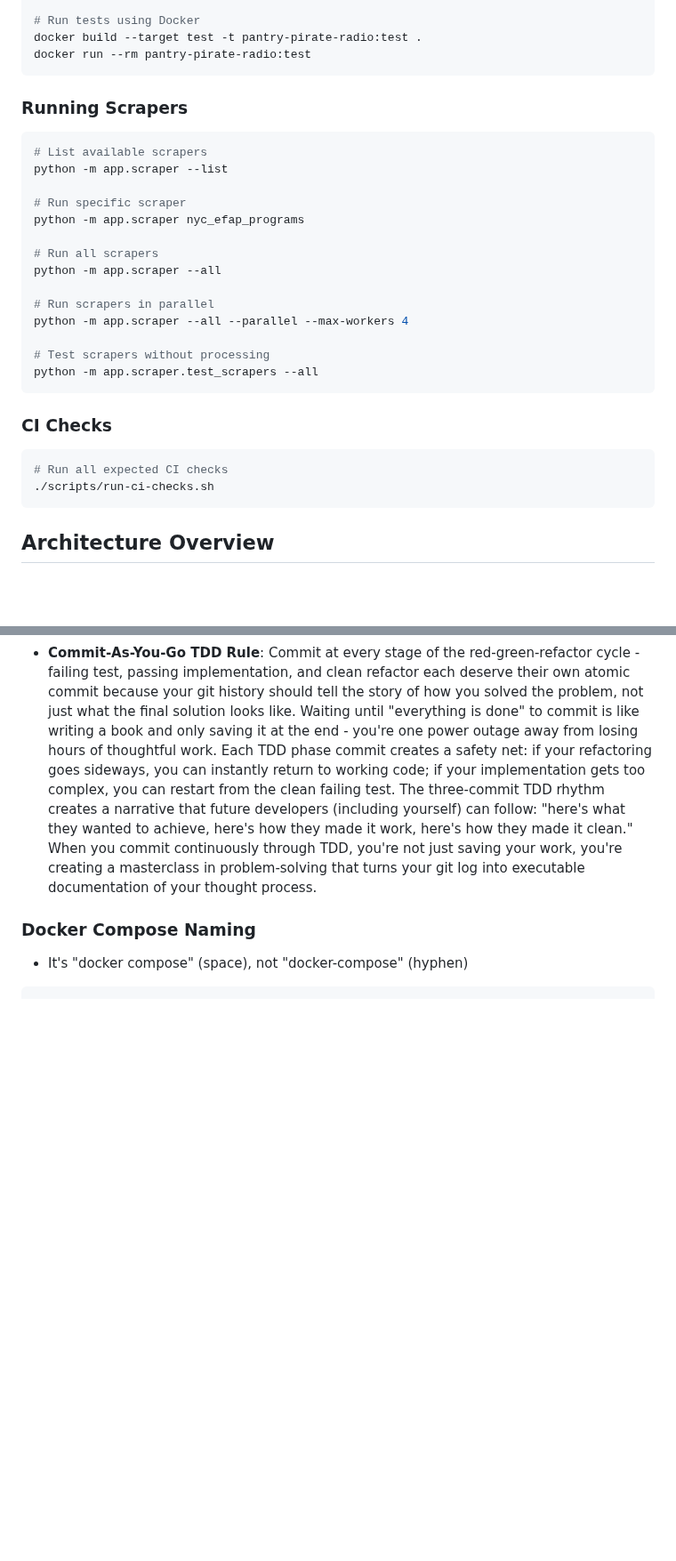
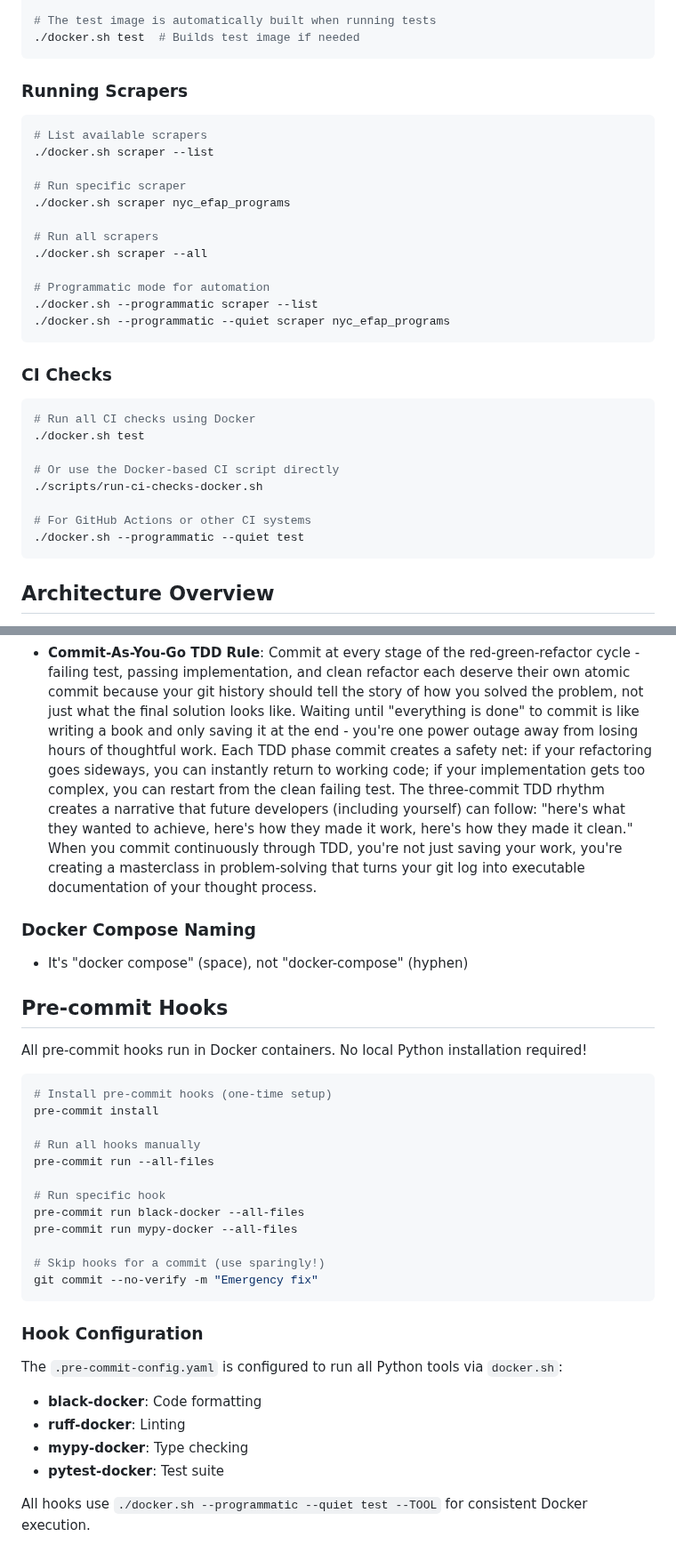
Before and after one commit to For-The-Greater-Good/pantry-pirate-radio, a Markdown page: CLAUDE.md, 2 parts joined by grey strips. Shown at 89% size. GitHub-like rendering; blank space fills up the shorter version.

````diff
--- a/CLAUDE.md
+++ b/CLAUDE.md
@@ -139,31 +156,34 @@ docker build --target test -t pantry-pirate-radio:test .
 
-# Run tests using Docker
-docker build --target test -t pantry-pirate-radio:test .
-docker run --rm pantry-pirate-radio:test
+# The test image is automatically built when running tests
+./docker.sh test  # Builds test image if needed
 ```
 
 ### Running Scrapers
 ```bash
 # List available scrapers
-python -m app.scraper --list
+./docker.sh scraper --list
 
 # Run specific scraper
-python -m app.scraper nyc_efap_programs
+./docker.sh scraper nyc_efap_programs
 
 # Run all scrapers
-python -m app.scraper --all
+./docker.sh scraper --all
 
-# Run scrapers in parallel
-python -m app.scraper --all --parallel --max-workers 4
-
-# Test scrapers without processing
-python -m app.scraper.test_scrapers --all
+# Programmatic mode for automation
+./docker.sh --programmatic scraper --list
+./docker.sh --programmatic --quiet scraper nyc_efap_programs
 ```
 
 ### CI Checks
 ```bash
-# Run all expected CI checks
-./scripts/run-ci-checks.sh
+# Run all CI checks using Docker
+./docker.sh test
+
+# Or use the Docker-based CI script directly
+./scripts/run-ci-checks-docker.sh
+
+# For GitHub Actions or other CI systems
+./docker.sh --programmatic --quiet test
 ```
 
 ## Architecture Overview
@@ -355,4 +373,31 @@ python test_haarrrvest_publisher.py
 
 ### Docker Compose Naming
 - It's "docker compose" (space), not "docker-compose" (hyphen)
+
+## Pre-commit Hooks
+
+All pre-commit hooks run in Docker containers. No local Python installation required!
+
+```bash
+# Install pre-commit hooks (one-time setup)
+pre-commit install
+
+# Run all hooks manually
+pre-commit run --all-files
+
+# Run specific hook
+pre-commit run black-docker --all-files
+pre-commit run mypy-docker --all-files
+
+# Skip hooks for a commit (use sparingly!)
+git commit --no-verify -m "Emergency fix"
 ```
+
+### Hook Configuration
+The `.pre-commit-config.yaml` is configured to run all Python tools via `docker.sh`:
+- **black-docker**: Code formatting
+- **ruff-docker**: Linting
+- **mypy-docker**: Type checking
+- **pytest-docker**: Test suite
+
+All hooks use `./docker.sh --programmatic --quiet test --TOOL` for consistent Docker execution.
````
Also changed, not shown: other parts of CLAUDE.md (+109 -94 lines), docs/docker-development.md (+83 -23 lines).
